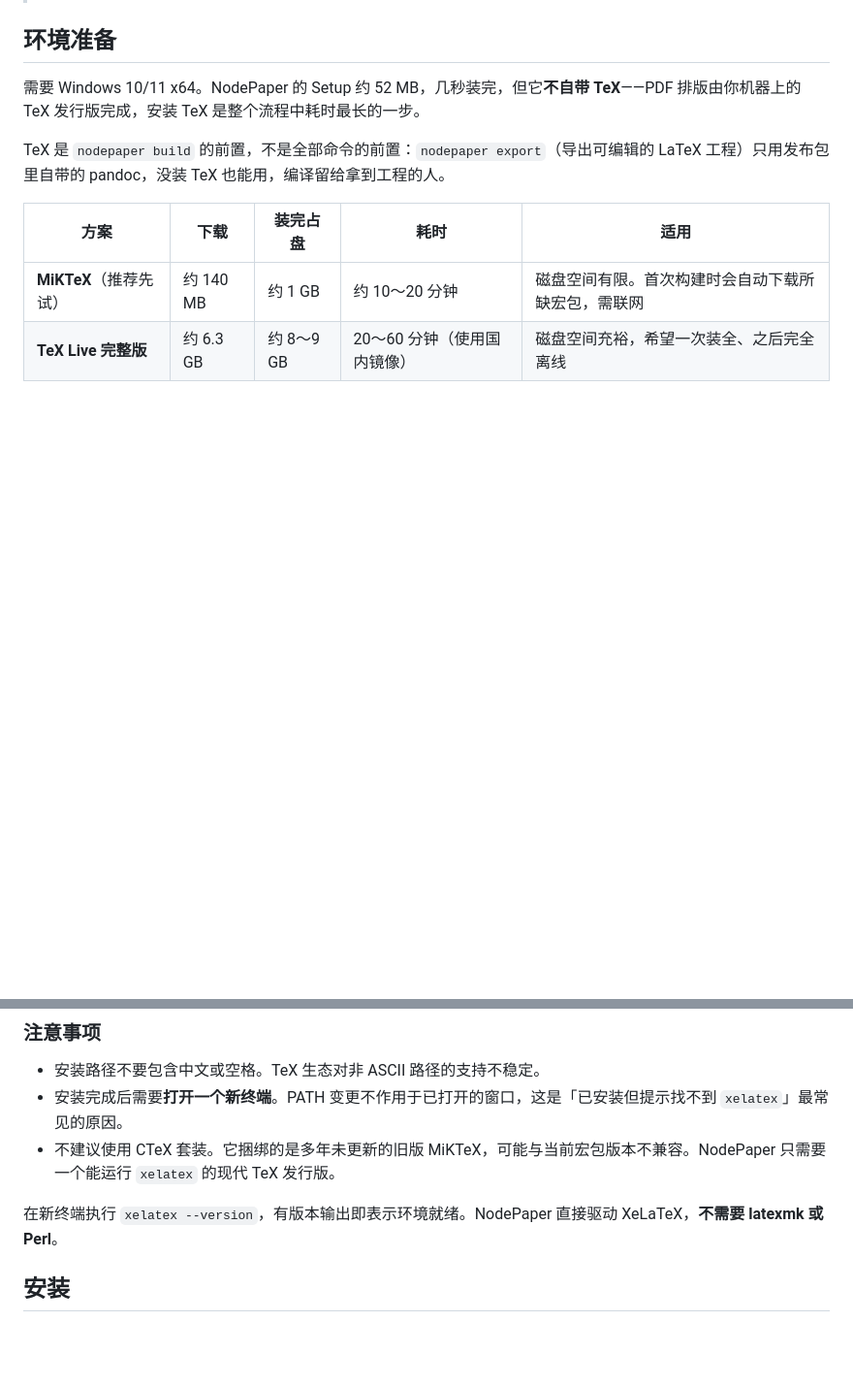
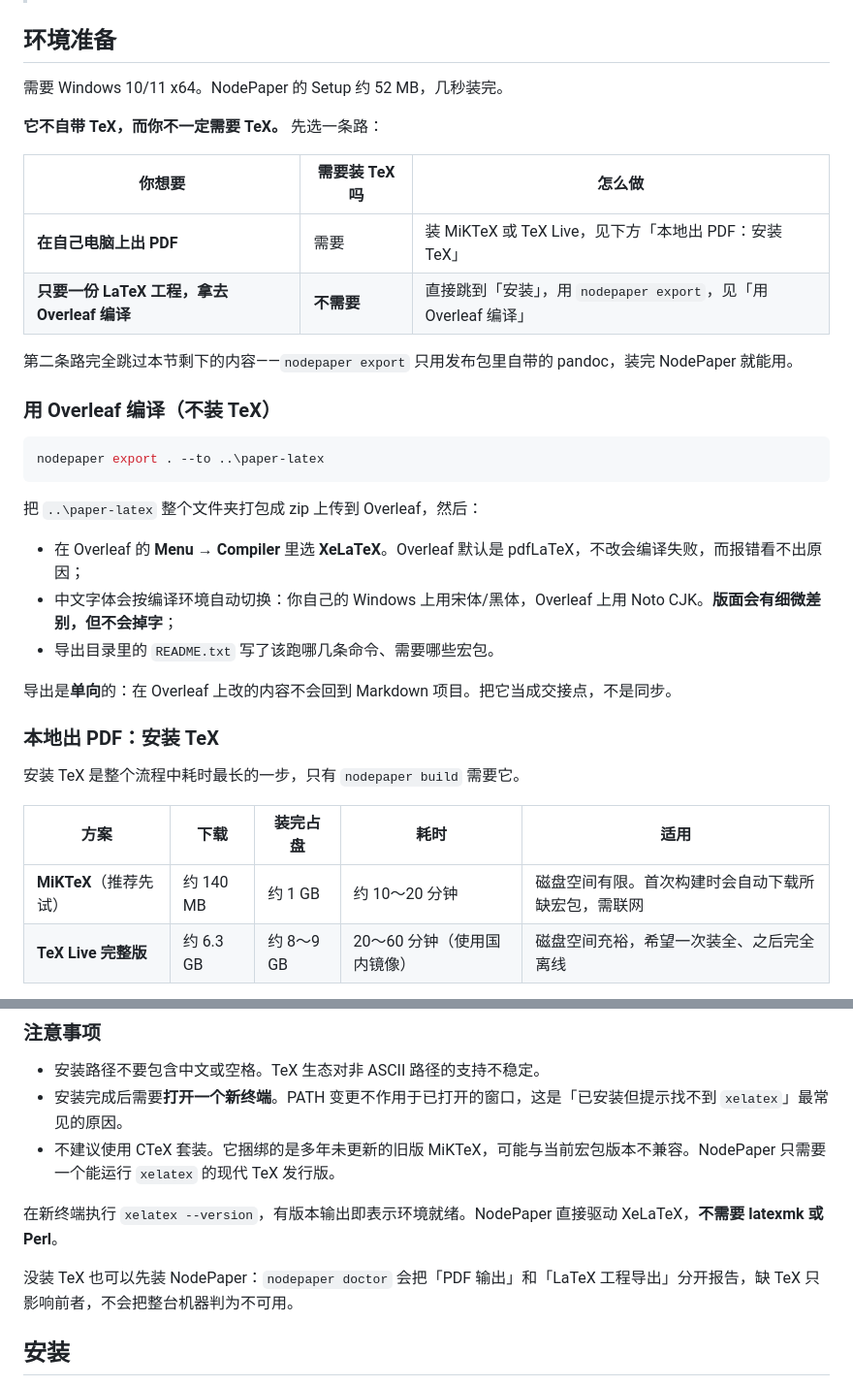
Before and after one commit to Cat5E0/NodePaper, a Markdown page: README.md, 2 parts joined by grey strips. Shown at 97% size. Rendered like a GitHub page; blank space fills up the shorter version.

````diff
--- a/README.md
+++ b/README.md
@@ -10,9 +10,34 @@ NodePaper 是一个面向 Windows 的命令行工具，用于将包含 `nodepape
 
 ## 环境准备
 
-需要 Windows 10/11 x64。NodePaper 的 Setup 约 52 MB，几秒装完，但它**不自带 TeX**——PDF 排版由你机器上的 TeX 发行版完成，安装 TeX 是整个流程中耗时最长的一步。
+需要 Windows 10/11 x64。NodePaper 的 Setup 约 52 MB，几秒装完。
 
-TeX 是 `nodepaper build` 的前置，不是全部命令的前置：`nodepaper export`（导出可编辑的 LaTeX 工程）只用发布包里自带的 pandoc，没装 TeX 也能用，编译留给拿到工程的人。
+**它不自带 TeX，而你不一定需要 TeX。** 先选一条路：
+
+| 你想要 | 需要装 TeX 吗 | 怎么做 |
+|---|---|---|
+| **在自己电脑上出 PDF** | 需要 | 装 MiKTeX 或 TeX Live，见下方「本地出 PDF：安装 TeX」 |
+| **只要一份 LaTeX 工程，拿去 Overleaf 编译** | **不需要** | 直接跳到「安装」，用 `nodepaper export`，见「用 Overleaf 编译」 |
+
+第二条路完全跳过本节剩下的内容——`nodepaper export` 只用发布包里自带的 pandoc，装完 NodePaper 就能用。
+
+### 用 Overleaf 编译（不装 TeX）
+
+```powershell
+nodepaper export . --to ..\paper-latex
+```
+
+把 `..\paper-latex` 整个文件夹打包成 zip 上传到 Overleaf，然后：
+
+- 在 Overleaf 的 **Menu → Compiler** 里选 **XeLaTeX**。Overleaf 默认是 pdfLaTeX，不改会编译失败，而报错看不出原因；
+- 中文字体会按编译环境自动切换：你自己的 Windows 上用宋体/黑体，Overleaf 上用 Noto CJK。**版面会有细微差别，但不会掉字**；
+- 导出目录里的 `README.txt` 写了该跑哪几条命令、需要哪些宏包。
+
+导出是**单向**的：在 Overleaf 上改的内容不会回到 Markdown 项目。把它当成交接点，不是同步。
+
+### 本地出 PDF：安装 TeX
+
+安装 TeX 是整个流程中耗时最长的一步，只有 `nodepaper build` 需要它。
 
 | 方案 | 下载 | 装完占盘 | 耗时 | 适用 |
 |---|---|---|---|---|
@@ -38,6 +63,8 @@ TeX 是 `nodepaper build` 的前置，不是全部命令的前置：`nodepaper e
 - 不建议使用 CTeX 套装。它捆绑的是多年未更新的旧版 MiKTeX，可能与当前宏包版本不兼容。NodePaper 只需要一个能运行 `xelatex` 的现代 TeX 发行版。
 
 在新终端执行 `xelatex --version`，有版本输出即表示环境就绪。NodePaper 直接驱动 XeLaTeX，**不需要 latexmk 或 Perl**。
+
+没装 TeX 也可以先装 NodePaper：`nodepaper doctor` 会把「PDF 输出」和「LaTeX 工程导出」分开报告，缺 TeX 只影响前者，不会把整台机器判为不可用。
 
 ## 安装
 
````
Also changed, not shown: README.en.md (+29 -2 lines).
